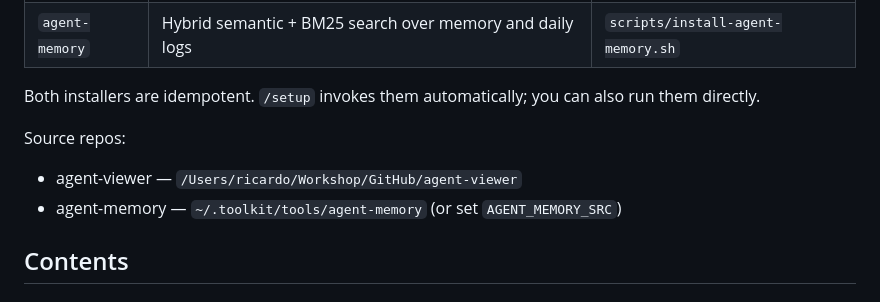
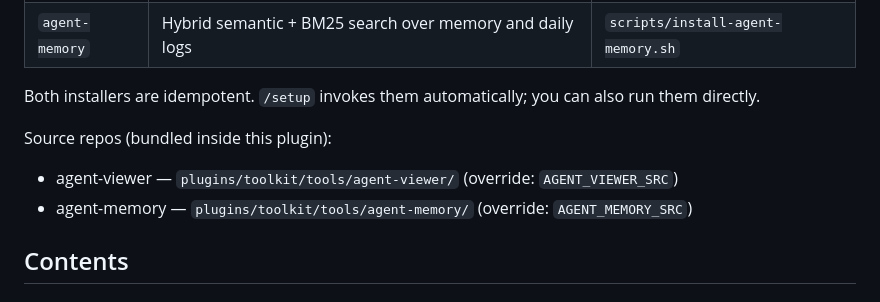
Before and after one commit to ruizrica/toolkit, a Markdown page: plugins/toolkit/README.md, the part around the change. Rendered like a GitHub page.

Commit message:
docs: update plugin README source-repo paths to reflect bundled layout
Co-Authored-By: Claude Opus 4.7 (1M context) <noreply@anthropic.com>

```diff
--- a/plugins/toolkit/README.md
+++ b/plugins/toolkit/README.md
@@ -29,9 +29,9 @@ Then inside any project:
 
 Both installers are idempotent. `/setup` invokes them automatically; you can also run them directly.
 
-Source repos:
-- agent-viewer — `/Users/ricardo/Workshop/GitHub/agent-viewer`
-- agent-memory — `~/.toolkit/tools/agent-memory` (or set `AGENT_MEMORY_SRC`)
+Source repos (bundled inside this plugin):
+- agent-viewer — `plugins/toolkit/tools/agent-viewer/` (override: `AGENT_VIEWER_SRC`)
+- agent-memory — `plugins/toolkit/tools/agent-memory/` (override: `AGENT_MEMORY_SRC`)
 
 ## Contents
 
```
